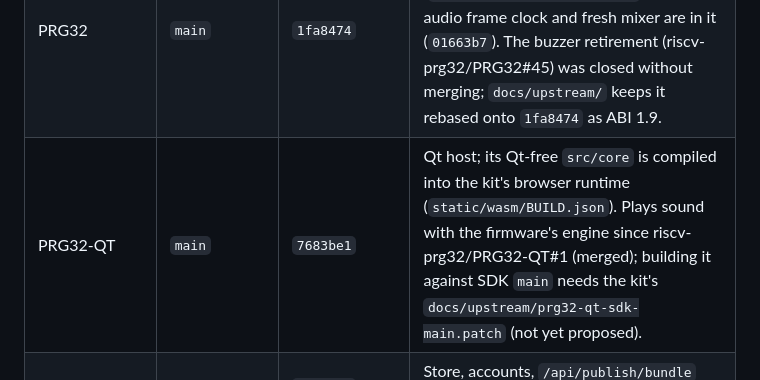
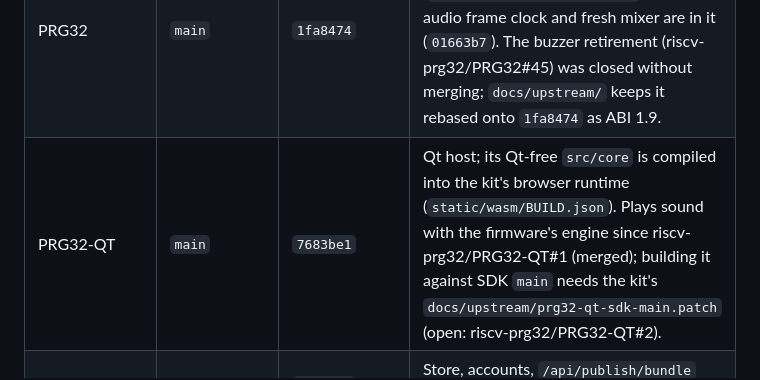
Before and after one commit to riscv-prg32/PRG32-Construction-Kit, a Markdown page: docs/architecture/current-state.md, the part around the change. Drawn GitHub-style.

```diff
--- a/docs/architecture/current-state.md
+++ b/docs/architecture/current-state.md
@@ -14,7 +14,7 @@ disagree with it. Audit scores belong to the auditor (`../../audit/`).
 | --- | --- | --- | --- |
 | PRG32-Construction-Kit | `development` | `7a700ba` (audited); later work under Milestones | This repository. Flask + SQLAlchemy + Bootstrap + jQuery + Blockly + Monaco PWA, all served from `static/vendor/`. MIT. |
 | PRG32 | `main` | `1fa8474` | SDK, firmware, `prg32` CLI, portable cartridge builder, ABI 1.8 (`prg32/abi/abi_generated.py`). The kit's audio frame clock and fresh mixer are in it (`01663b7`). The buzzer retirement (riscv-prg32/PRG32#45) was closed without merging; `docs/upstream/` keeps it rebased onto `1fa8474` as ABI 1.9. |
-| PRG32-QT | `main` | `7683be1` | Qt host; its Qt-free `src/core` is compiled into the kit's browser runtime (`static/wasm/BUILD.json`). Plays sound with the firmware's engine since riscv-prg32/PRG32-QT#1 (merged); building it against SDK `main` needs the kit's `docs/upstream/prg32-qt-sdk-main.patch` (not yet proposed). |
+| PRG32-QT | `main` | `7683be1` | Qt host; its Qt-free `src/core` is compiled into the kit's browser runtime (`static/wasm/BUILD.json`). Plays sound with the firmware's engine since riscv-prg32/PRG32-QT#1 (merged); building it against SDK `main` needs the kit's `docs/upstream/prg32-qt-sdk-main.patch` (open: riscv-prg32/PRG32-QT#2). |
 | CartridgeStore | `main` | `4a3138b` (GDPR remediation); the kit's CI pins `820f74b` | Store, accounts, `/api/publish/bundle` (pending review). `sso_protocol.py` identical to the kit's. From `4a3138b` the shared username needs the kit's proposal `docs/upstream/cartridge-store-shared-identity.patch` (not merged). |
 | PRG32-iOS | `main` | `547fa45` (read 2026-10-18, not checked out here) | Private. Imports cartridges with a SwiftUI file importer; no URL scheme, no debugger. |
 
```
Also changed, not shown: docs/release-notes.md (+1 -1 lines), docs/upstream/README.md (+2 -2 lines).
